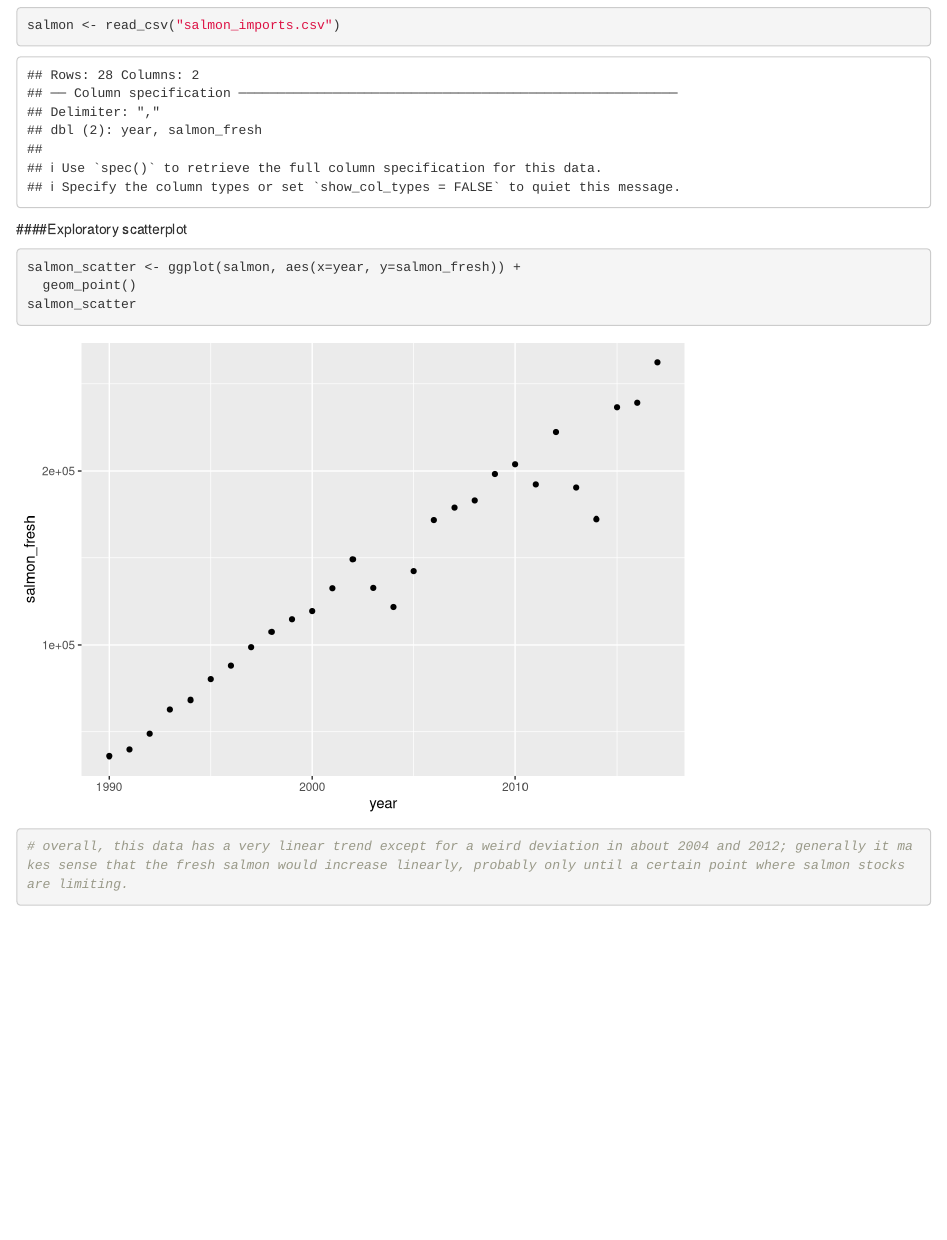
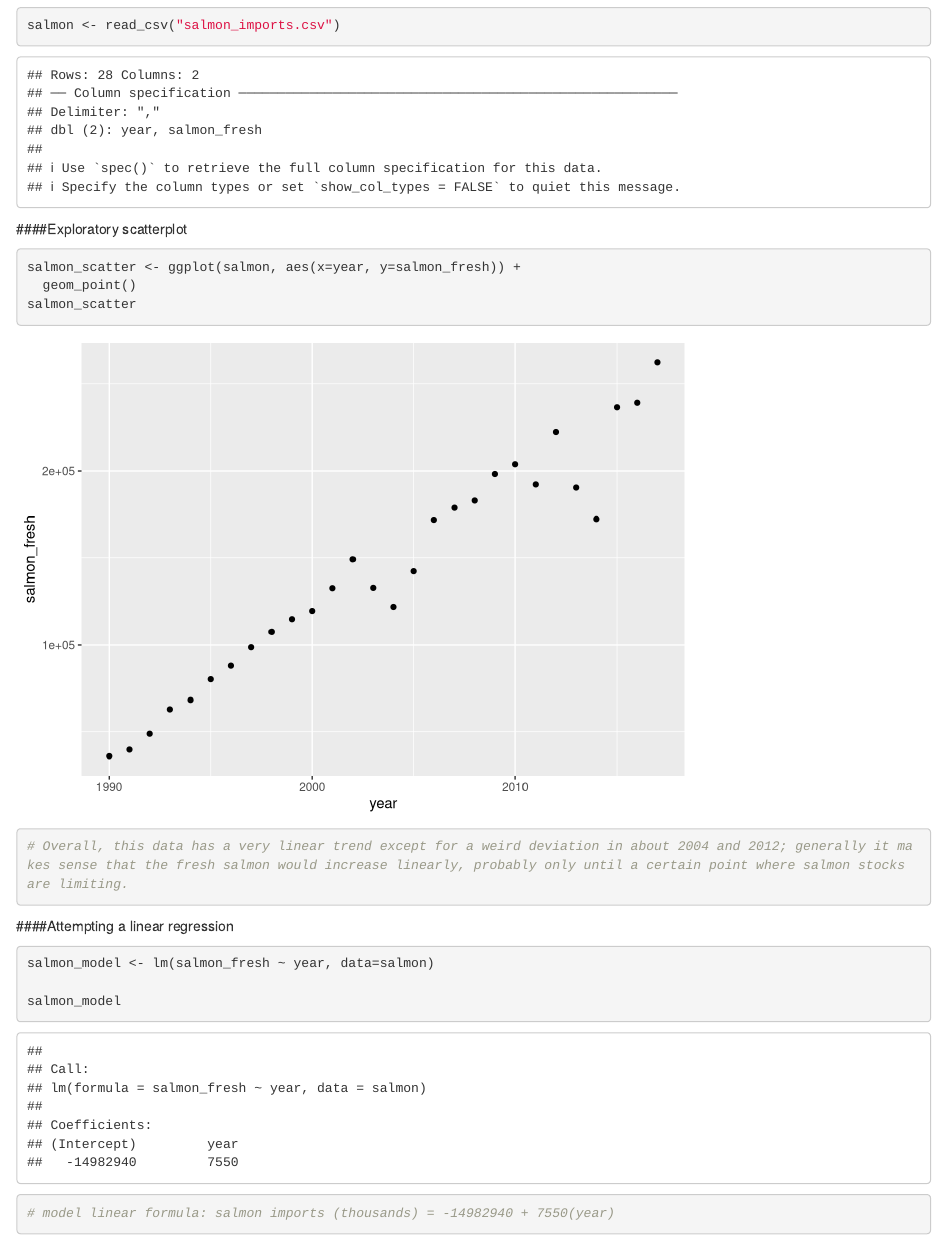
Before and after one commit to teresafukuda/lab-8-teresafukuda, an R Markdown document (lab_wk_8.Rmd): the page in a window 1100 px wide, from 430 px down. Rendered offline with R 4.5, knitr and Pandoc, with nearby package versions.

Commit message:
ran linear model

````diff
--- a/lab_wk_8.Rmd
+++ b/lab_wk_8.Rmd
@@ -26,7 +27,18 @@ salmon_scatter <- ggplot(salmon, aes(x=year, y=salmon_fresh)) +
   geom_point()
 salmon_scatter
 
-# overall, this data has a very linear trend except for a weird deviation in about 2004 and 2012; generally it makes sense that the fresh salmon would increase linearly, probably only until a certain point where salmon stocks are limiting.
-
+# Overall, this data has a very linear trend except for a weird deviation in about 2004 and 2012; generally it makes sense that the fresh salmon would increase linearly, probably only until a certain point where salmon stocks are limiting.
 
 ```
+
+####Attempting a linear regression
+
+```{r}
+
+salmon_model <- lm(salmon_fresh ~ year, data=salmon)
+
+salmon_model
+
+# model linear formula: salmon imports (thousands) = -14982940 + 7550(year)
+
+```
````
Also changed, not shown: lab_wk_8.html (added), lab_wk_8.Rmd (3 more changed lines).
